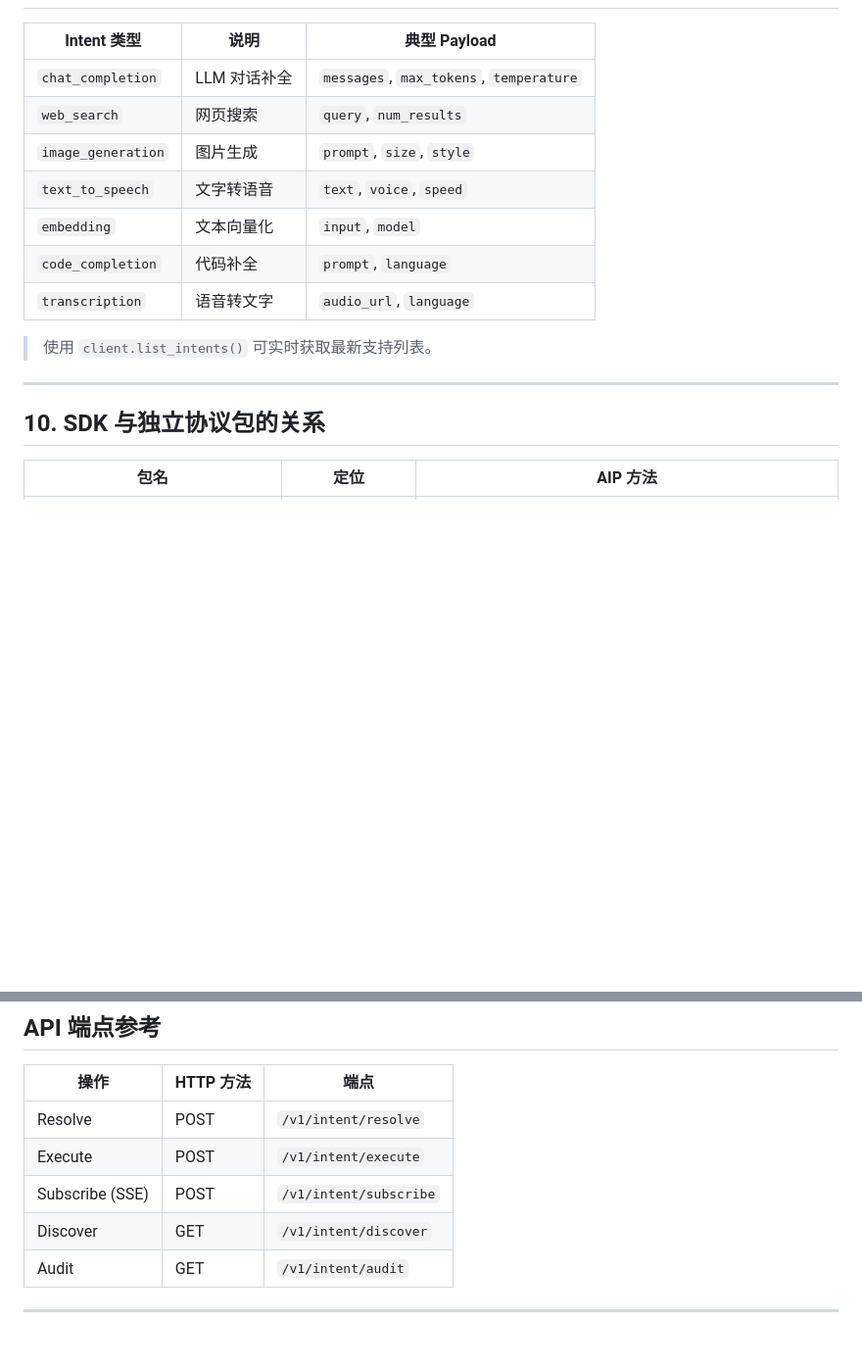
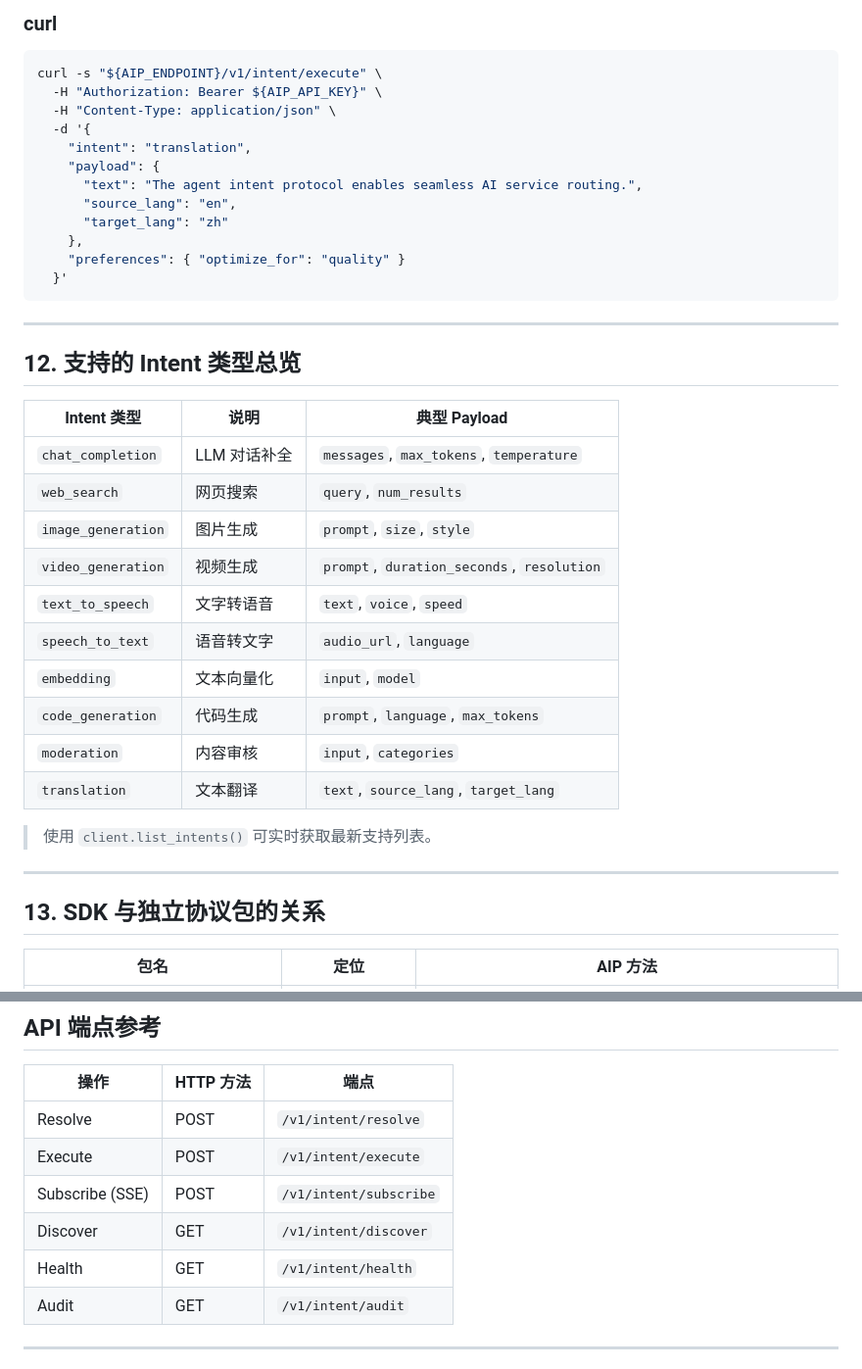
Before and after one commit to api-jarvisclaw/agent-intent-protocol, a Markdown page: docs/aip-usage-guide.md, 2 parts joined by grey strips. Shown at 98% size. Rendered like a GitHub page; blank space fills up the shorter version.

````diff
--- a/docs/aip-usage-guide.md
+++ b/docs/aip-usage-guide.md
@@ -474,19 +669,42 @@ for log in audit_logs:
+### curl
+
+```bash
+curl -s "${AIP_ENDPOINT}/v1/intent/execute" \
+  -H "Authorization: Bearer ${AIP_API_KEY}" \
+  -H "Content-Type: application/json" \
+  -d '{
+    "intent": "translation",
+    "payload": {
+      "text": "The agent intent protocol enables seamless AI service routing.",
+      "source_lang": "en",
+      "target_lang": "zh"
+    },
+    "preferences": { "optimize_for": "quality" }
+  }'
+```
+
+---
+
+## 12. 支持的 Intent 类型总览
 
 | Intent 类型 | 说明 | 典型 Payload |
 |------------|------|-------------|
 | `chat_completion` | LLM 对话补全 | `messages`, `max_tokens`, `temperature` |
 | `web_search` | 网页搜索 | `query`, `num_results` |
 | `image_generation` | 图片生成 | `prompt`, `size`, `style` |
+| `video_generation` | 视频生成 | `prompt`, `duration_seconds`, `resolution` |
 | `text_to_speech` | 文字转语音 | `text`, `voice`, `speed` |
+| `speech_to_text` | 语音转文字 | `audio_url`, `language` |
 | `embedding` | 文本向量化 | `input`, `model` |
-| `code_completion` | 代码补全 | `prompt`, `language` |
-| `transcription` | 语音转文字 | `audio_url`, `language` |
+| `code_generation` | 代码生成 | `prompt`, `language`, `max_tokens` |
+| `moderation` | 内容审核 | `input`, `categories` |
+| `translation` | 文本翻译 | `text`, `source_lang`, `target_lang` |
 
 > 使用 `client.list_intents()` 可实时获取最新支持列表。
 
 ---
 
-## 10. SDK 与独立协议包的关系
+## 13. SDK 与独立协议包的关系
 
 | 包名 | 定位 | AIP 方法 |
 |------|------|----------|
@@ -507,6 +725,7 @@ for log in audit_logs:
 | Execute | POST | `/v1/intent/execute` |
 | Subscribe (SSE) | POST | `/v1/intent/subscribe` |
 | Discover | GET | `/v1/intent/discover` |
+| Health | GET | `/v1/intent/health` |
 | Audit | GET | `/v1/intent/audit` |
 
 ---
````
Also changed, not shown: other parts of docs/aip-usage-guide.md (+196 -1 lines).
